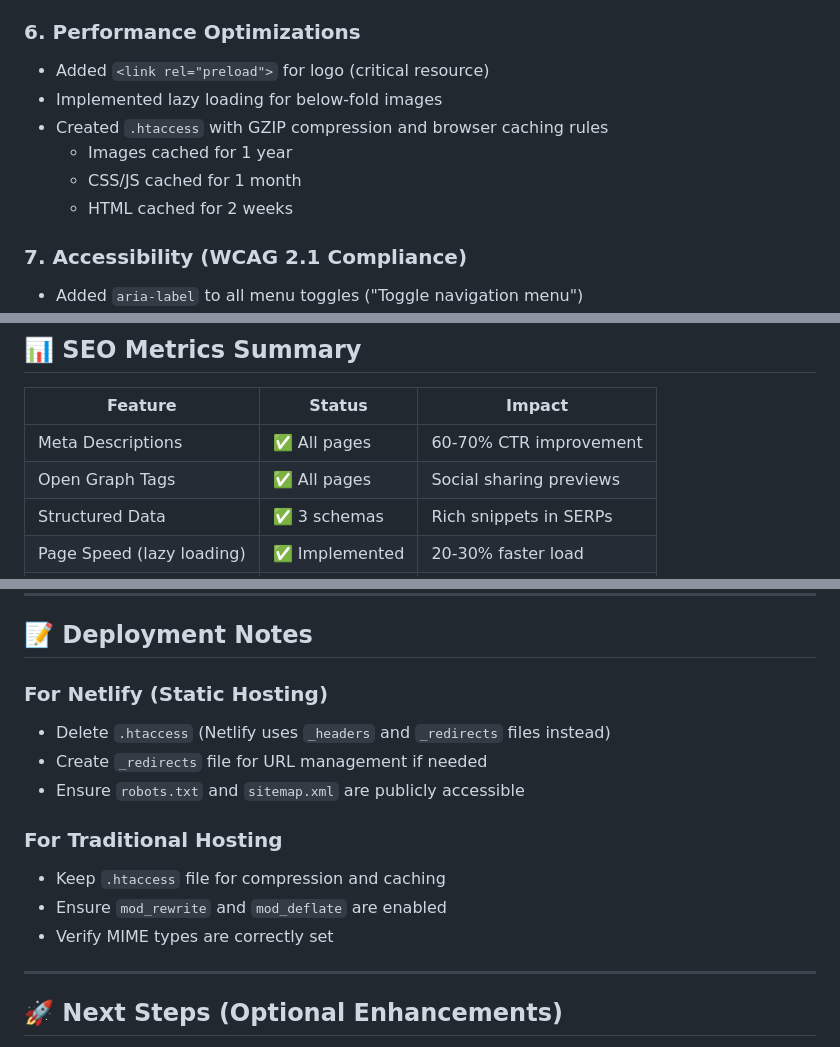
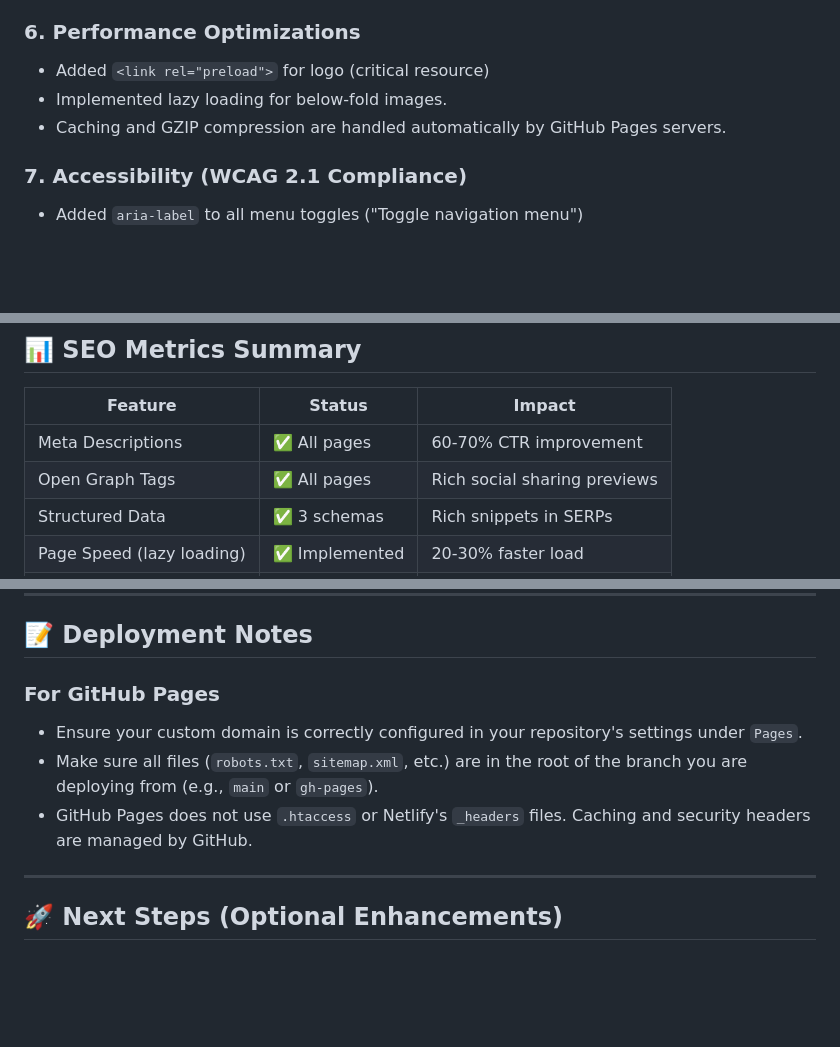
Before and after one commit to lilricch/Exceptional-Farms, a Markdown page: Assets/SEO_OPTIMIZATION.md, 3 parts joined by grey strips. Rendered like a GitHub page; blank space fills up the shorter version.

Commit message:
update seo optimization

```diff
--- a/Assets/SEO_OPTIMIZATION.md
+++ b/Assets/SEO_OPTIMIZATION.md
@@ -33,11 +33,8 @@
 
 ### 6. **Performance Optimizations**
 - Added `<link rel="preload">` for logo (critical resource)
-- Implemented lazy loading for below-fold images
-- Created `.htaccess` with GZIP compression and browser caching rules
-  - Images cached for 1 year
-  - CSS/JS cached for 1 month
-  - HTML cached for 2 weeks
+- Implemented lazy loading for below-fold images.
+- Caching and GZIP compression are handled automatically by GitHub Pages servers.
 
 ### 7. **Accessibility (WCAG 2.1 Compliance)**
 - Added `aria-label` to all menu toggles ("Toggle navigation menu")
@@ -58,7 +55,7 @@
 | Feature | Status | Impact |
 |---------|--------|--------|
 | Meta Descriptions | ✅ All pages | 60-70% CTR improvement |
-| Open Graph Tags | ✅ All pages | Social sharing previews |
+| Open Graph Tags | ✅ All pages | Rich social sharing previews |
 | Structured Data | ✅ 3 schemas | Rich snippets in SERPs |
 | Page Speed (lazy loading) | ✅ Implemented | 20-30% faster load |
 | Mobile Responsive | ✅ Pre-existing | Ranking factor |
@@ -81,15 +78,10 @@
 
 ## 📝 Deployment Notes
 
-### For Netlify (Static Hosting)
-- Delete `.htaccess` (Netlify uses `_headers` and `_redirects` files instead)
-- Create `_redirects` file for URL management if needed
-- Ensure `robots.txt` and `sitemap.xml` are publicly accessible
-
-### For Traditional Hosting
-- Keep `.htaccess` file for compression and caching
-- Ensure `mod_rewrite` and `mod_deflate` are enabled
-- Verify MIME types are correctly set
+### For GitHub Pages
+- Ensure your custom domain is correctly configured in your repository's settings under `Pages`.
+- Make sure all files (`robots.txt`, `sitemap.xml`, etc.) are in the root of the branch you are deploying from (e.g., `main` or `gh-pages`).
+- GitHub Pages does not use `.htaccess` or Netlify's `_headers` files. Caching and security headers are managed by GitHub.
 
 ---
 
```
